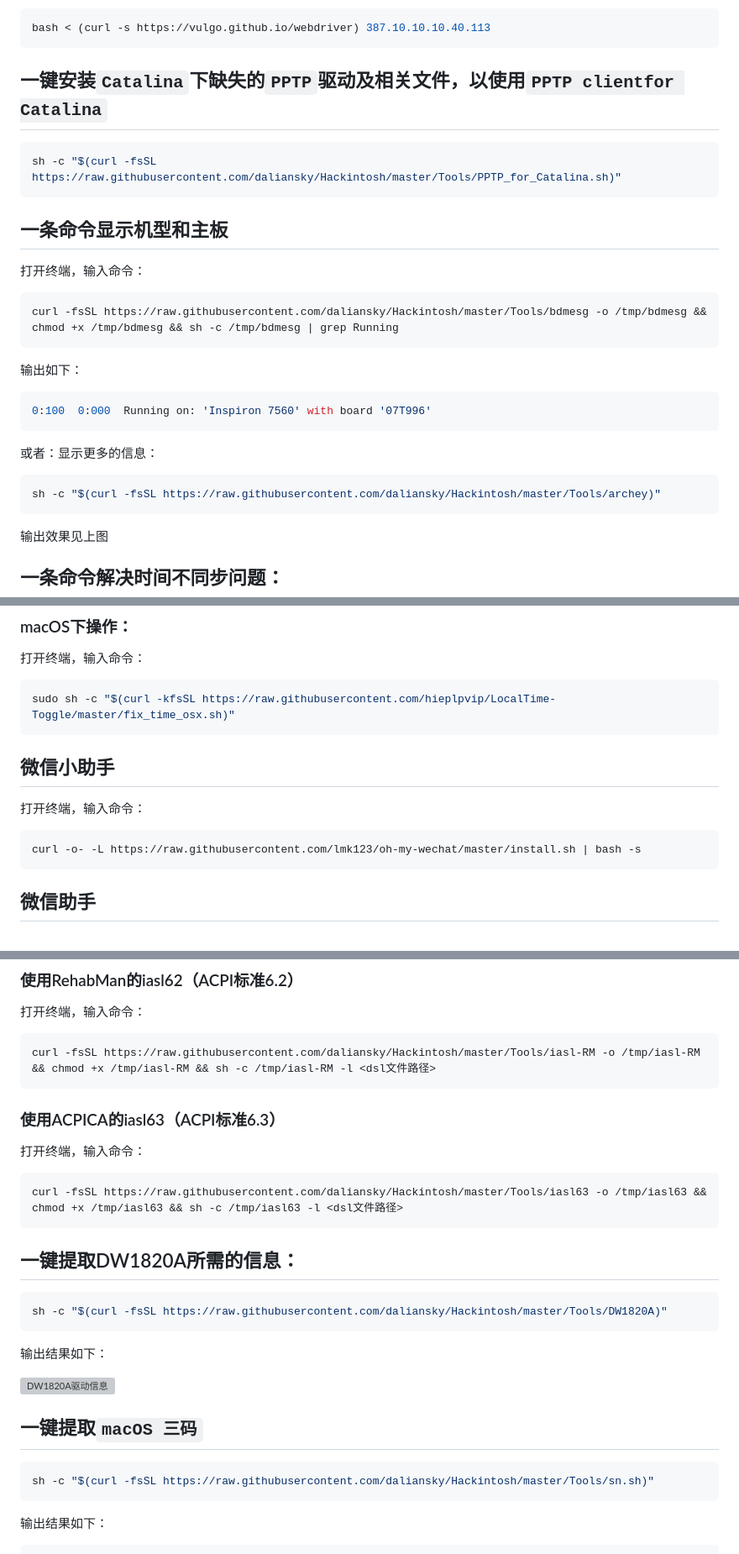
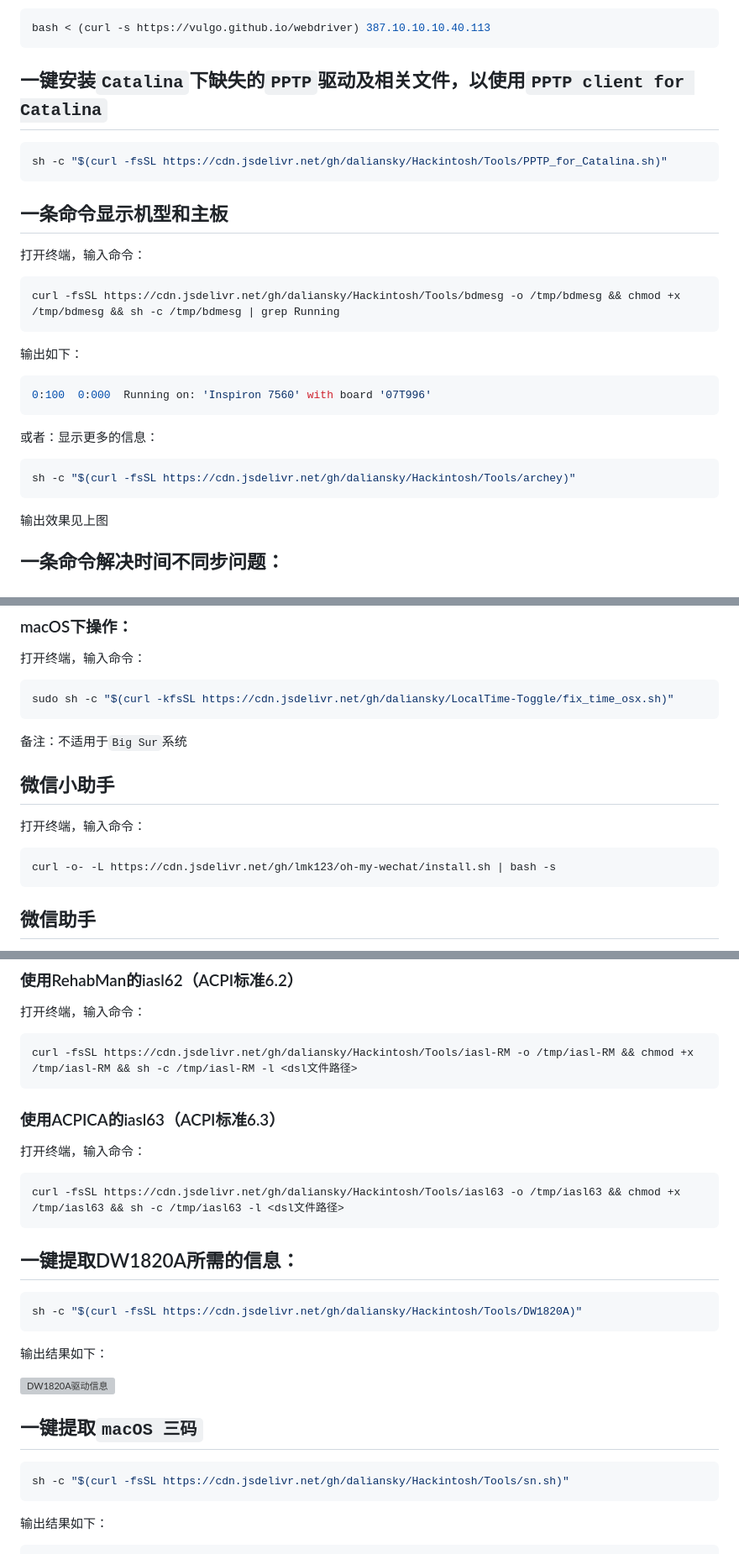
Before and after one commit to daliansky/Hackintosh, a Markdown page: Tools/README.md, 3 parts joined by grey strips. Shown at 84% size. Drawn GitHub-style; grey boxes are pictures that could not be loaded.

Commit message:
3-8-2021更新：调整TOOLS的图片调用目录

````diff
--- a/Tools/README.md
+++ b/Tools/README.md
@@ -36,10 +36,10 @@ sh -c "$(curl -fsSL https://raw.githubusercontent.com/daliansky/Hackintosh/maste
 bash < (curl -s https://vulgo.github.io/webdriver) 387.10.10.10.40.113
 ```
 
-## 一键安装`Catalina`下缺失的`PPTP`驱动及相关文件，以使用`PPTP clientfor Catalina`
+## 一键安装`Catalina`下缺失的`PPTP`驱动及相关文件，以使用`PPTP client for Catalina`
 
 ```bash
-sh -c "$(curl -fsSL https://raw.githubusercontent.com/daliansky/Hackintosh/master/Tools/PPTP_for_Catalina.sh)"
+sh -c "$(curl -fsSL https://cdn.jsdelivr.net/gh/daliansky/Hackintosh/Tools/PPTP_for_Catalina.sh)"
 ```
 
 
@@ -49,7 +49,7 @@ sh -c "$(curl -fsSL https://raw.githubusercontent.com/daliansky/Hackintosh/maste
 打开终端，输入命令：
 
 ```bash
-curl -fsSL https://raw.githubusercontent.com/daliansky/Hackintosh/master/Tools/bdmesg -o /tmp/bdmesg && chmod +x /tmp/bdmesg && sh -c /tmp/bdmesg | grep Running
+curl -fsSL https://cdn.jsdelivr.net/gh/daliansky/Hackintosh/Tools/bdmesg -o /tmp/bdmesg && chmod +x /tmp/bdmesg && sh -c /tmp/bdmesg | grep Running
 ```
 
 输出如下：
@@ -61,7 +61,7 @@ curl -fsSL https://raw.githubusercontent.com/daliansky/Hackintosh/master/Tools/b
 或者：显示更多的信息：
 
 ```bash
-sh -c "$(curl -fsSL https://raw.githubusercontent.com/daliansky/Hackintosh/master/Tools/archey)"
+sh -c "$(curl -fsSL https://cdn.jsdelivr.net/gh/daliansky/Hackintosh/Tools/archey)"
 ```
 
 输出效果见上图
@@ -84,17 +84,17 @@ Reg add HKLM\SYSTEM\CurrentControlSet\Control\TimeZoneInformation /v RealTimeIsU
 打开终端，输入命令：
 
 ```bash
-sudo sh -c "$(curl -kfsSL https://raw.githubusercontent.com/hieplpvip/LocalTime-Toggle/master/fix_time_osx.sh)"
+sudo sh -c "$(curl -kfsSL https://cdn.jsdelivr.net/gh/daliansky/LocalTime-Toggle/fix_time_osx.sh)"
 ```
 
-
+备注：不适用于`Big Sur`系统
 
 ## 微信小助手
 
 打开终端，输入命令：
 
 ```bash
-curl -o- -L https://raw.githubusercontent.com/lmk123/oh-my-wechat/master/install.sh | bash -s
+curl -o- -L https://cdn.jsdelivr.net/gh/lmk123/oh-my-wechat/install.sh | bash -s
 ```
 
 ## 微信助手
@@ -215,7 +215,7 @@ cat /etc/hosts
 打开终端，输入命令：
 
 ```bash
-curl -fsSL https://raw.githubusercontent.com/daliansky/Hackintosh/master/Tools/iasl-RM -o /tmp/iasl-RM && chmod +x /tmp/iasl-RM && sh -c /tmp/iasl-RM -l <dsl文件路径>
+curl -fsSL https://cdn.jsdelivr.net/gh/daliansky/Hackintosh/Tools/iasl-RM -o /tmp/iasl-RM && chmod +x /tmp/iasl-RM && sh -c /tmp/iasl-RM -l <dsl文件路径>
 ```
 
 ### 使用ACPICA的iasl63（ACPI标准6.3）
@@ -223,13 +223,13 @@ curl -fsSL https://raw.githubusercontent.com/daliansky/Hackintosh/master/Tools/i
 打开终端，输入命令：
 
 ```bash
-curl -fsSL https://raw.githubusercontent.com/daliansky/Hackintosh/master/Tools/iasl63 -o /tmp/iasl63 && chmod +x /tmp/iasl63 && sh -c /tmp/iasl63 -l <dsl文件路径>
+curl -fsSL https://cdn.jsdelivr.net/gh/daliansky/Hackintosh/Tools/iasl63 -o /tmp/iasl63 && chmod +x /tmp/iasl63 && sh -c /tmp/iasl63 -l <dsl文件路径>
 ```
 
 ## 一键提取DW1820A所需的信息：
 
 ```bash
-sh -c "$(curl -fsSL https://raw.githubusercontent.com/daliansky/Hackintosh/master/Tools/DW1820A)"
+sh -c "$(curl -fsSL https://cdn.jsdelivr.net/gh/daliansky/Hackintosh/Tools/DW1820A)"
 ```
 
 输出结果如下：
@@ -239,7 +239,7 @@ sh -c "$(curl -fsSL https://raw.githubusercontent.com/daliansky/Hackintosh/maste
 ## 一键提取`macOS 三码`
 
 ```bash
-sh -c "$(curl -fsSL https://raw.githubusercontent.com/daliansky/Hackintosh/master/Tools/sn.sh)"
+sh -c "$(curl -fsSL https://cdn.jsdelivr.net/gh/daliansky/Hackintosh/Tools/sn.sh)"
 ```
 
 输出结果如下：
````
Also changed, not shown: other parts of Tools/README.md (+5 -5 lines), Tools/Screenshot/WebdriverDownload.png (renamed from Tools/WebdriverDownload.png), Tools/Screenshot/webdriver.png (renamed from Tools/webdriver.png).
